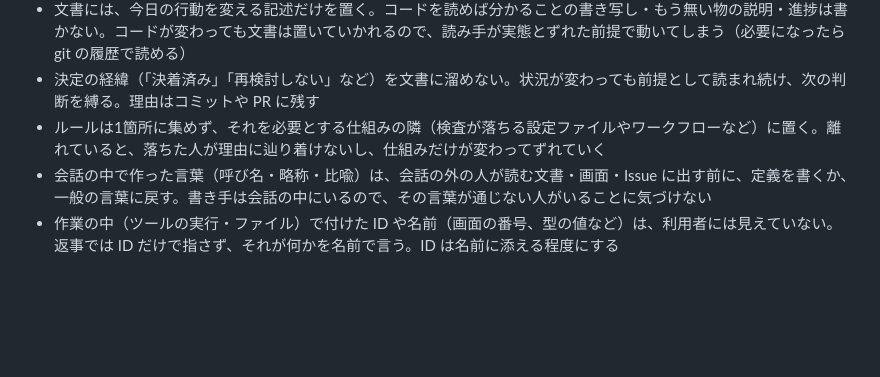
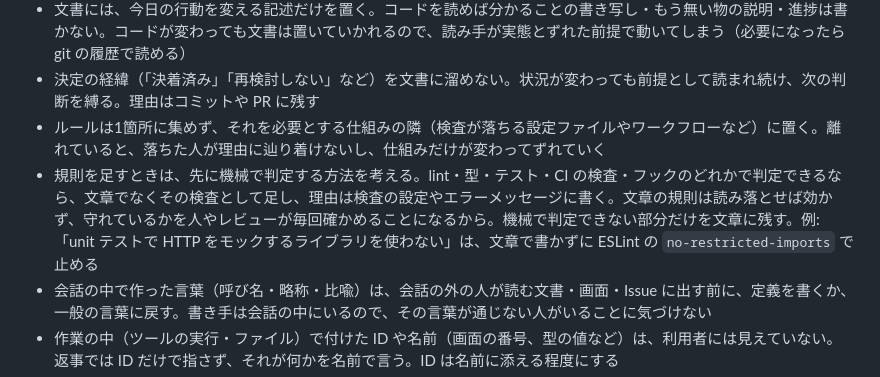
Before and after one commit to sanojimaru/dotfiles, a Markdown page: agents/AGENTS.md, the part around the change. GitHub-like rendering; blank space fills up the shorter version.

Commit message:
agents: 規則は先に機械で判定する方法を考え、判定できるものは検査として足す規律を加える (#31)
Co-authored-by: Claude Opus 5.5 <noreply@anthropic.com>

```diff
--- a/agents/AGENTS.md
+++ b/agents/AGENTS.md
@@ -48,6 +48,7 @@ Claude Code (`~/.claude/CLAUDE.md`) と Codex (`~/.codex/AGENTS.md`) の両方
 - 文書には、今日の行動を変える記述だけを置く。コードを読めば分かることの書き写し・もう無い物の説明・進捗は書かない。コードが変わっても文書は置いていかれるので、読み手が実態とずれた前提で動いてしまう（必要になったら git の履歴で読める）
 - 決定の経緯（「決着済み」「再検討しない」など）を文書に溜めない。状況が変わっても前提として読まれ続け、次の判断を縛る。理由はコミットや PR に残す
 - ルールは1箇所に集めず、それを必要とする仕組みの隣（検査が落ちる設定ファイルやワークフローなど）に置く。離れていると、落ちた人が理由に辿り着けないし、仕組みだけが変わってずれていく
+- 規則を足すときは、先に機械で判定する方法を考える。lint・型・テスト・CI の検査・フックのどれかで判定できるなら、文章でなくその検査として足し、理由は検査の設定やエラーメッセージに書く。文章の規則は読み落とせば効かず、守れているかを人やレビューが毎回確かめることになるから。機械で判定できない部分だけを文章に残す。例: 「unit テストで HTTP をモックするライブラリを使わない」は、文章で書かずに ESLint の `no-restricted-imports` で止める
 - 会話の中で作った言葉（呼び名・略称・比喩）は、会話の外の人が読む文書・画面・Issue に出す前に、定義を書くか、一般の言葉に戻す。書き手は会話の中にいるので、その言葉が通じない人がいることに気づけない
 - 作業の中（ツールの実行・ファイル）で付けた ID や名前（画面の番号、型の値など）は、利用者には見えていない。返事では ID だけで指さず、それが何かを名前で言う。ID は名前に添える程度にする
 - 返事は、利用者の問いへの答えか、決めてほしいことを先頭に置き、作業の報告はその後に短く書く。報告・提案・質問を 1 通に詰めると、質問が埋もれて拾えない
```
